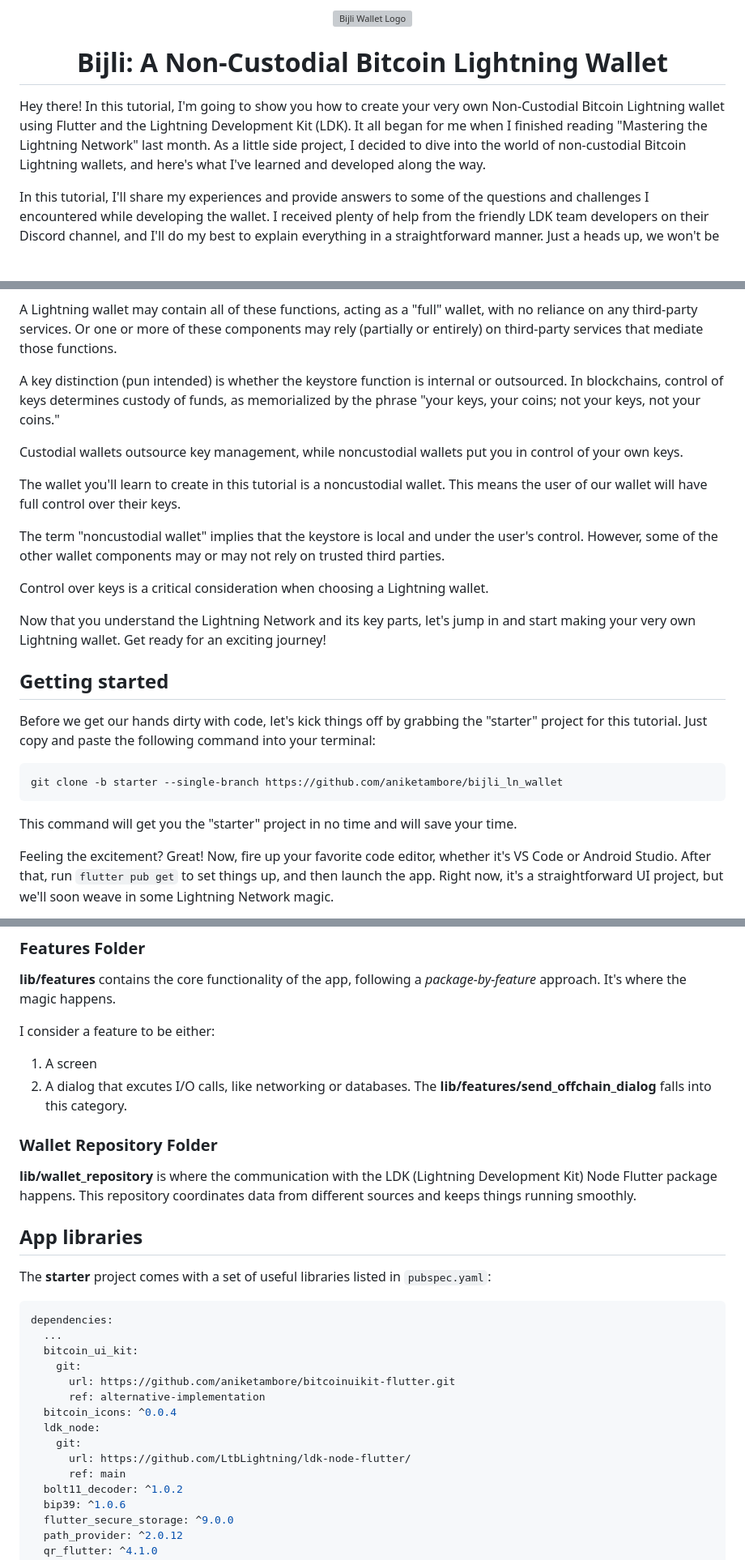
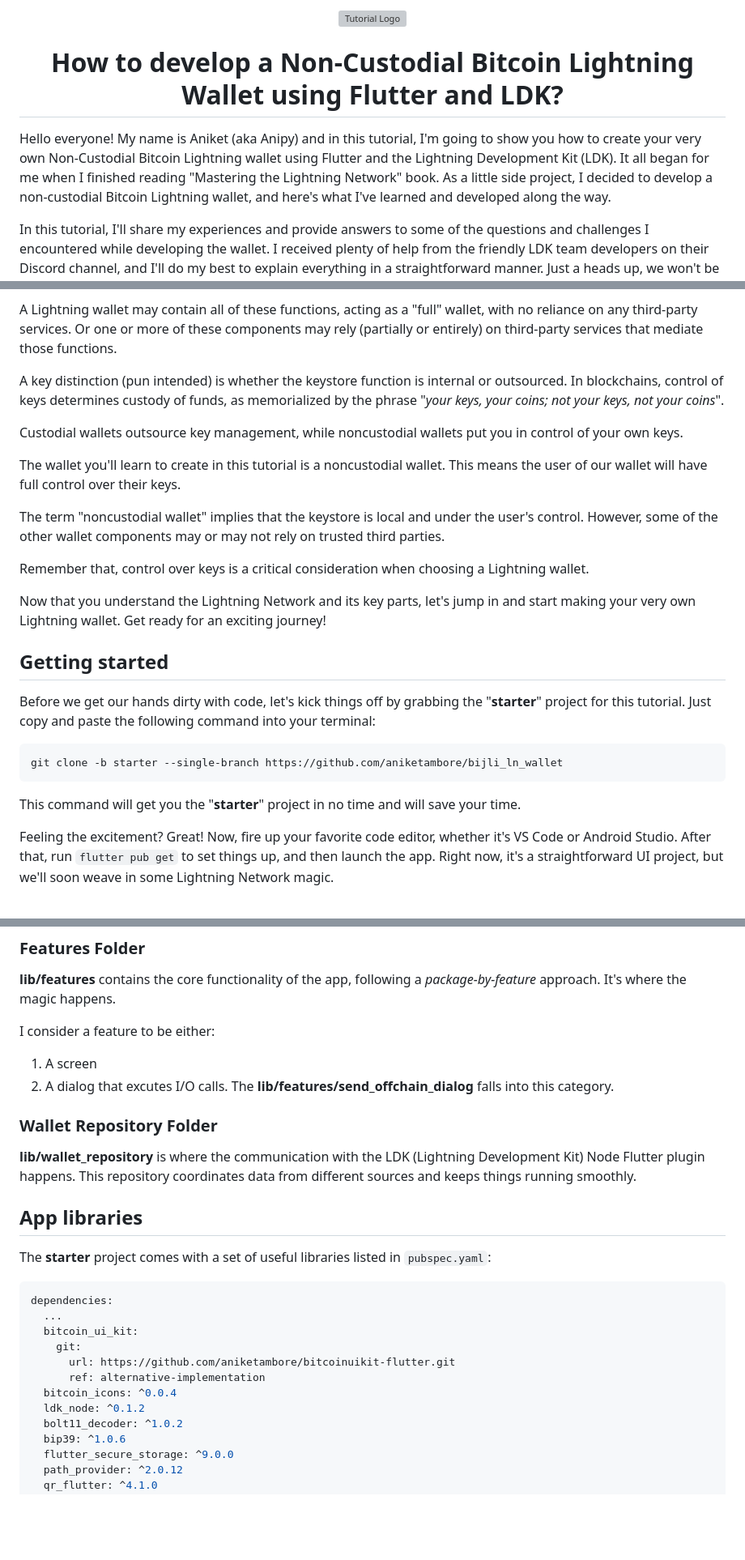
Before and after one commit to aniketambore/bijli_ln_wallet, a Markdown page: README.md, 3 parts joined by grey strips. Shown: that part at 81% size. Drawn GitHub-style; blank space fills up the shorter version; grey boxes are pictures that could not be loaded.

````diff
--- a/README.md
+++ b/README.md
@@ -1,9 +1,9 @@
 <div align="center">
-    <img src="https://i.ibb.co/QjNd7M1/bijli-white.png" width="80px" alt="Bijli Wallet Logo"/>
-    <h1> Bijli: A Non-Custodial Bitcoin Lightning Wallet</h1>
+    <img src="https://i.ibb.co/dWGyF4m/flutter-ldk-cover.png" alt="Tutorial Logo"/>
+    <h1> How to develop a Non-Custodial Bitcoin Lightning Wallet using Flutter and LDK?</h1>
 </div>
 
-Hey there! In this tutorial, I'm going to show you how to create your very own Non-Custodial Bitcoin Lightning wallet using Flutter and the Lightning Development Kit (LDK). It all began for me when I finished reading "Mastering the Lightning Network" last month. As a little side project, I decided to dive into the world of non-custodial Bitcoin Lightning wallets, and here's what I've learned and developed along the way.
+Hello everyone! My name is Aniket (aka Anipy) and in this tutorial, I'm going to show you how to create your very own Non-Custodial Bitcoin Lightning wallet using Flutter and the Lightning Development Kit (LDK). It all began for me when I finished reading "Mastering the Lightning Network" book. As a little side project, I decided to develop a non-custodial Bitcoin Lightning wallet, and here's what I've learned and developed along the way.
 
 In this tutorial, I'll share my experiences and provide answers to some of the questions and challenges I encountered while developing the wallet. I received plenty of help from the friendly LDK team developers on their Discord channel, and I'll do my best to explain everything in a straightforward manner. Just a heads up, we won't be diving too deep into UI development or Flutter here; our main focus will be on implementing a Lightning wallet in Flutter with LDK.
 
@@ -49,7 +51,7 @@ The term "Lightning wallet" can be a bit unclear because it can refer to a combi
 
 A Lightning wallet may contain all of these functions, acting as a "full" wallet, with no reliance on any third-party services. Or one or more of these components may rely (partially or entirely) on third-party services that mediate those functions.
 
-A key distinction (pun intended) is whether the keystore function is internal or outsourced. In blockchains, control of keys determines custody of funds, as memorialized by the phrase "your keys, your coins; not your keys, not your coins."
+A key distinction (pun intended) is whether the keystore function is internal or outsourced. In blockchains, control of keys determines custody of funds, as memorialized by the phrase "*your keys, your coins; not your keys, not your coins*".
 
 Custodial wallets outsource key management, while noncustodial wallets put you in control of your own keys.
 
@@ -57,18 +59,18 @@ The wallet you'll learn to create in this tutorial is a noncustodial wallet. Thi
 
 The term "noncustodial wallet" implies that the keystore is local and under the user's control. However, some of the other wallet components may or may not rely on trusted third parties.
 
-Control over keys is a critical consideration when choosing a Lightning wallet.
+Remember that, control over keys is a critical consideration when choosing a Lightning wallet.
 
 Now that you understand the Lightning Network and its key parts, let's jump in and start making your very own Lightning wallet. Get ready for an exciting journey!
 
 ## Getting started
-Before we get our hands dirty with code, let's kick things off by grabbing the "starter" project for this tutorial. Just copy and paste the following command into your terminal:
+Before we get our hands dirty with code, let's kick things off by grabbing the "**starter**" project for this tutorial. Just copy and paste the following command into your terminal:
 
 ```bash
 git clone -b starter --single-branch https://github.com/aniketambore/bijli_ln_wallet
 ```
 
-This command will get you the "starter" project in no time and will save your time.
+This command will get you the "**starter**" project in no time and will save your time.
 
 Feeling the excitement? Great! Now, fire up your favorite code editor, whether it's VS Code or Android Studio. After that, run `flutter pub get` to set things up, and then launch the app. Right now, it's a straightforward UI project, but we'll soon weave in some Lightning Network magic.
 
@@ -98,10 +100,10 @@ In the **lib** directory, you'll notice various folders, each serving a specific
 
 I consider a feature to be either:
 1. A screen
-2. A dialog that excutes I/O calls, like networking or databases. The **lib/features/send_offchain_dialog** falls into this category.
+2. A dialog that excutes I/O calls. The **lib/features/send_offchain_dialog** falls into this category.
 
 ### Wallet Repository Folder
-**lib/wallet_repository** is where the communication with the LDK (Lightning Development Kit) Node Flutter package happens. This repository coordinates data from different sources and keeps things running smoothly.
+**lib/wallet_repository** is where the communication with the LDK (Lightning Development Kit) Node Flutter plugin happens. This repository coordinates data from different sources and keeps things running smoothly.
 
 ## App libraries
 The **starter** project comes with a set of useful libraries listed in `pubspec.yaml`:
@@ -114,10 +116,7 @@ dependencies:
       url: https://github.com/aniketambore/bitcoinuikit-flutter.git
       ref: alternative-implementation
   bitcoin_icons: ^0.0.4
-  ldk_node:
-    git:
-      url: https://github.com/LtbLightning/ldk-node-flutter/
-      ref: main
+  ldk_node: ^0.1.2
   bolt11_decoder: ^1.0.2
   bip39: ^1.0.6
   flutter_secure_storage: ^9.0.0
````
Also changed, not shown: other parts of README.md (+65 -67 lines).
